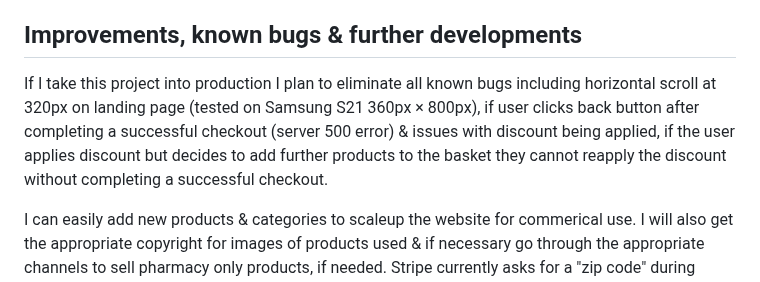
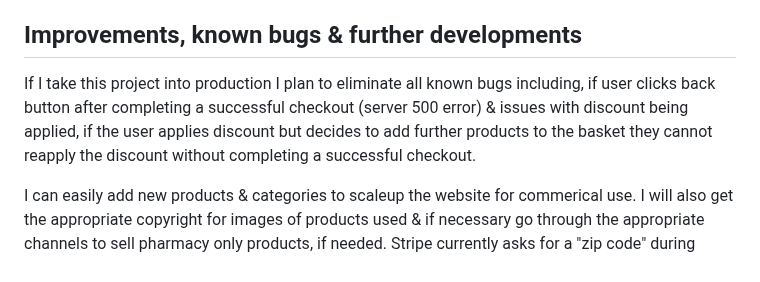
Before and after one commit to dsouths/happypharmacy, a Markdown page: README.md, the part around one of its changes. Drawn GitHub-style.

Commit message:
Update README.md
amended amiresponsive pic & known bugs

```diff
--- a/README.md
+++ b/README.md
@@ -565,7 +566,7 @@ os.environ.setdefault('STRIPE_SECRET_KEY', 'YOUR_VALUE_GOES_HERE')
 
 ## Improvements, known bugs & further developments
 
-If I take this project into production I plan to eliminate all known bugs including horizontal scroll at 320px on landing page (tested on Samsung S21 360px × 800px), if user clicks back button after completing a successful checkout (server 500 error) & issues with discount being applied, if the user applies discount but decides to add further products to the basket they cannot reapply the discount without completing a successful checkout.
+If I take this project into production I plan to eliminate all known bugs including, if user clicks back button after completing a successful checkout (server 500 error) & issues with discount being applied, if the user applies discount but decides to add further products to the basket they cannot reapply the discount without completing a successful checkout.
 
 I can easily add new products & categories to scaleup the website for commerical use. I will also get the appropriate copyright for images of products used & if necessary go through the appropriate channels to sell pharmacy only products, if needed.  Stripe currently asks for a "zip code" during payment, for production this will be changed to be coutnry specific. I also plan to include line items & images in the confirmation email, instead of just the order total.
 
```
Also changed, not shown: other parts of README.md (+2 -1 lines).
